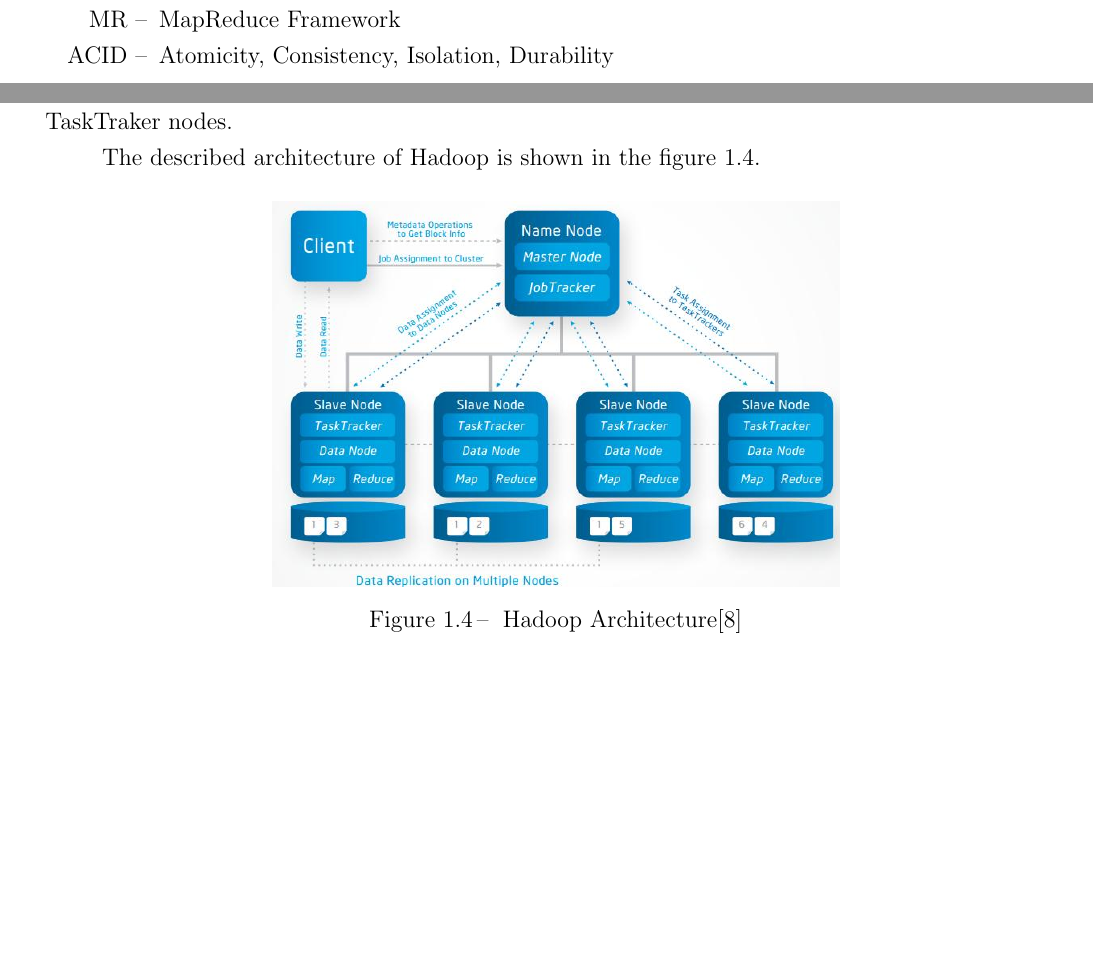
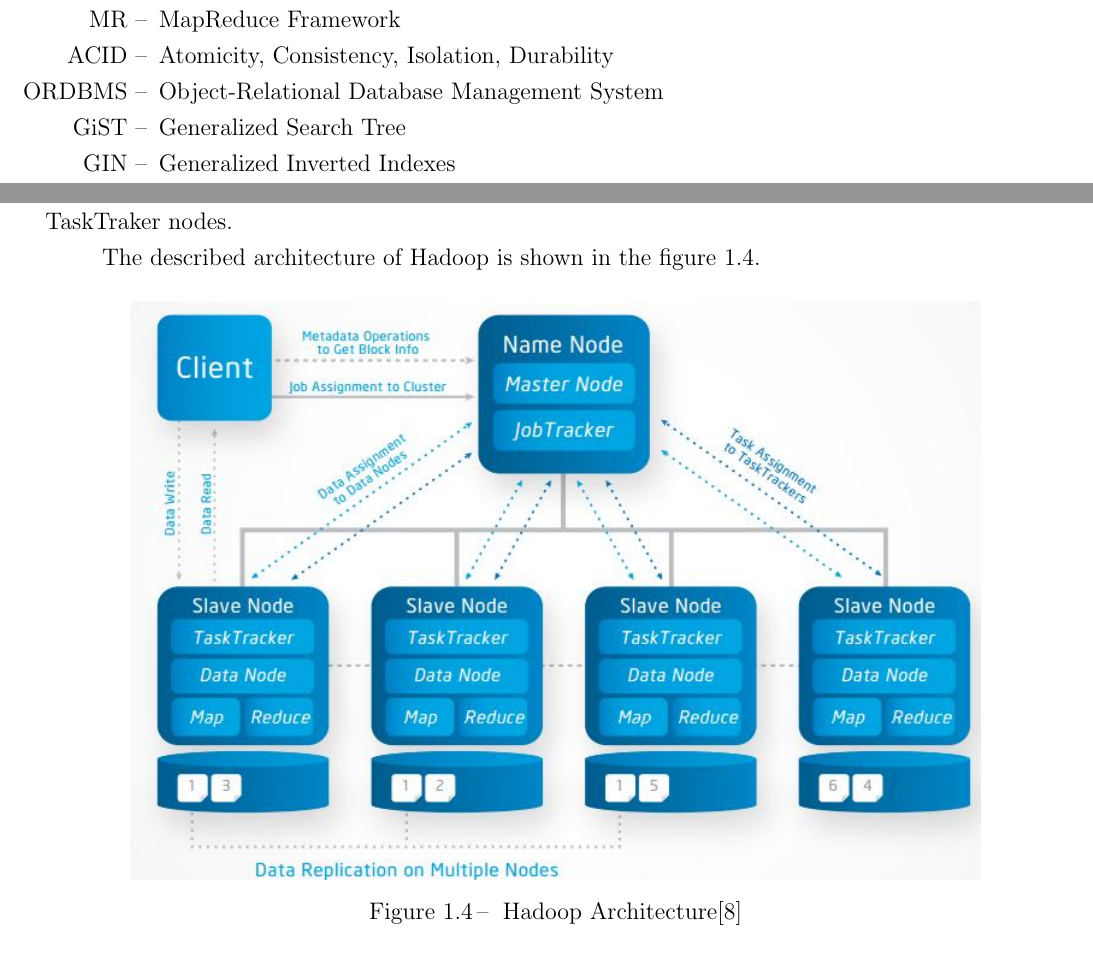
Before and after one commit to mitzelu/lexical_analysis_tex, a LaTeX thesis (Full_thesis.tex, which reads Abbreviations.tex, Chapter1.tex): two parts of pages 6 and 14 of 38, joined at a grey line, cut so that both start at the same text, the shorter picture padded with empty space. Compiled offline with pdfLaTeX.

Commit message:
Add files via upload

```diff
--- a/Abbreviations.tex
+++ b/Abbreviations.tex
@@ -10,7 +10,8 @@
 \item [HDFS --] Hadoop Distributed File System
 \item [MR --] MapReduce Framework
 \item [ACID --] Atomicity, Consistency, Isolation, Durability
-
-
+\item [ORDBMS --] Object-Relational Database Management System
+\item [GiST --] Generalized Search Tree
+\item [GIN --] Generalized Inverted Indexes
 
 \end{itemize}
--- a/Chapter1.tex
+++ b/Chapter1.tex
@@ -144,7 +144,7 @@ The described architecture of Hadoop is shown in the \mbox{figure \ref{hdfs_arch
 
 \begin{figure}[!ht]
 \centering
-\includegraphics[width=10cm]{hdfs_architecture}
+\includegraphics[width=15cm]{hdfs_architecture}
 \caption{Hadoop Architecture\cite{hdfsFigure}}\label{hdfs_arch}
 \end{figure}
 
```
Also changed, not shown: Chapter1.tex (12 more changed lines).
